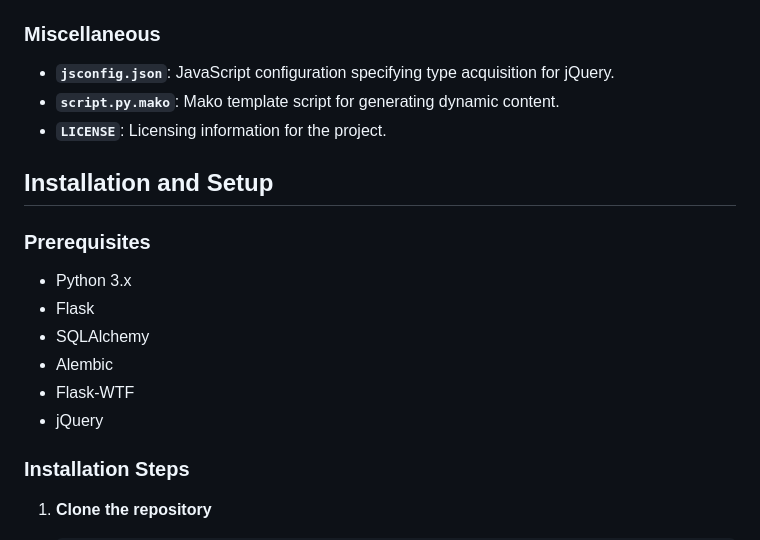
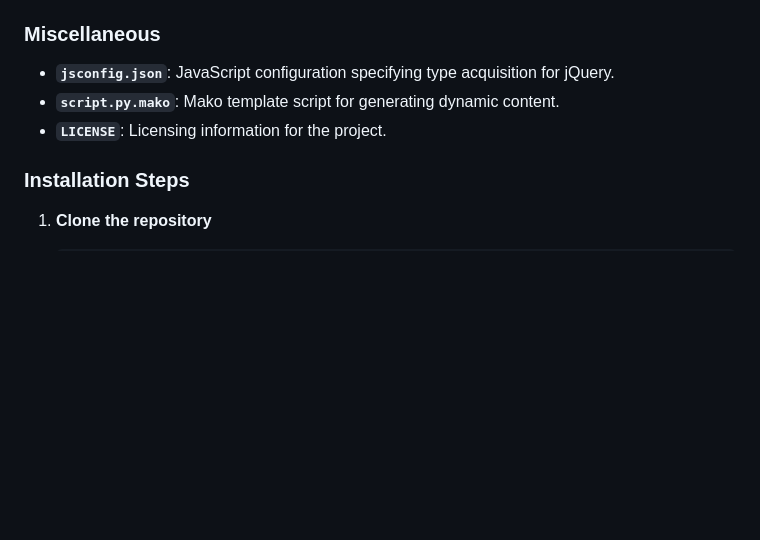
Before and after one commit to Divrr/CITS3403-project, a Markdown page: app/static/README.md, the part around the change. GitHub-like rendering; blank space fills up the shorter version.

Commit message:
Minor updates to ReadMe

```diff
--- a/app/static/README.md
+++ b/app/static/README.md
@@ -75,17 +75,6 @@ This project is a web application for students to help students, where you can o
 - **`script.py.mako`**: Mako template script for generating dynamic content.
 - **`LICENSE`**: Licensing information for the project.
 
-## Installation and Setup
-
-### Prerequisites
-
-- Python 3.x
-- Flask
-- SQLAlchemy
-- Alembic
-- Flask-WTF
-- jQuery
-
 ### Installation Steps
 
 1. **Clone the repository**
```
